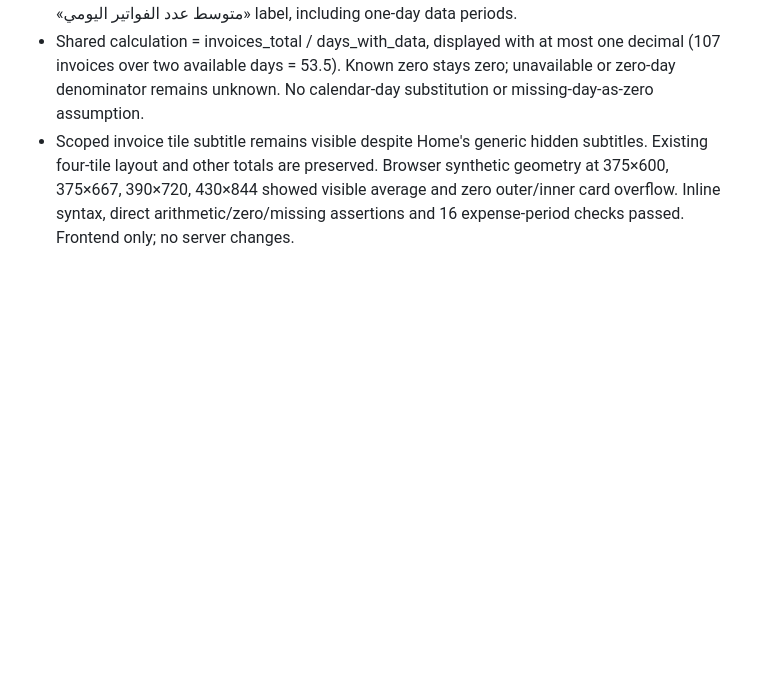
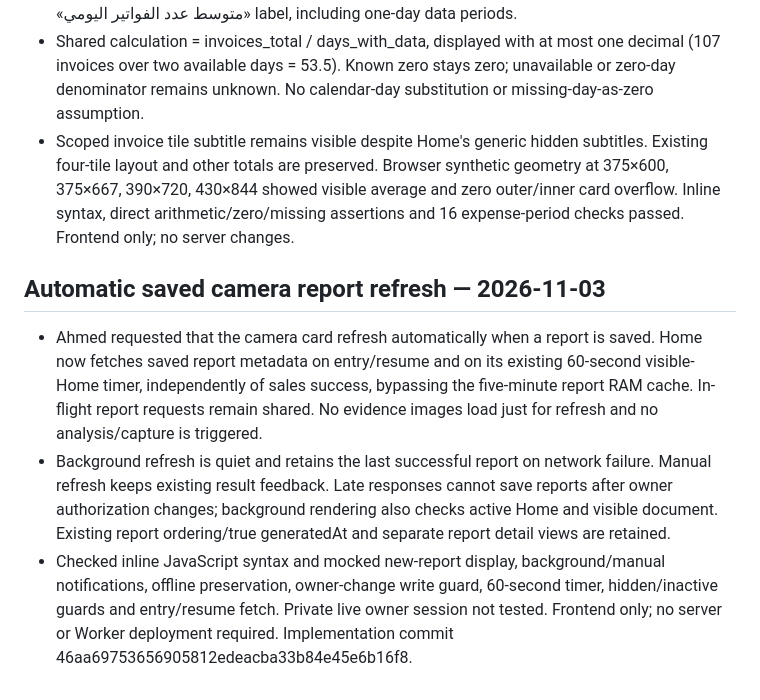
Before and after one commit to elsousypharmacy-create/pharmacy, a Markdown page: HANDOFF.md, the part around the change. Rendered like a GitHub page; blank space fills up the shorter version.

Commit message:
Document automatic camera report refresh and verification

```diff
--- a/HANDOFF.md
+++ b/HANDOFF.md
@@ -293,3 +293,9 @@ Historical Claude routines were «تقرير الكاميرات — الضهر»
 - Added daily invoice average beside the period's existing invoice total on the Home month card and as a row in period details. Finance performance report uses the same helper and explicit «متوسط عدد الفواتير اليومي» label, including one-day data periods.
 - Shared calculation = invoices_total / days_with_data, displayed with at most one decimal (107 invoices over two available days = 53.5). Known zero stays zero; unavailable or zero-day denominator remains unknown. No calendar-day substitution or missing-day-as-zero assumption.
 - Scoped invoice tile subtitle remains visible despite Home's generic hidden subtitles. Existing four-tile layout and other totals are preserved. Browser synthetic geometry at 375×600, 375×667, 390×720, 430×844 showed visible average and zero outer/inner card overflow. Inline syntax, direct arithmetic/zero/missing assertions and 16 expense-period checks passed. Frontend only; no server changes.
+
+
+## Automatic saved camera report refresh — 2026-11-03
+- Ahmed requested that the camera card refresh automatically when a report is saved. Home now fetches saved report metadata on entry/resume and on its existing 60-second visible-Home timer, independently of sales success, bypassing the five-minute report RAM cache. In-flight report requests remain shared. No evidence images load just for refresh and no analysis/capture is triggered.
+- Background refresh is quiet and retains the last successful report on network failure. Manual refresh keeps existing result feedback. Late responses cannot save reports after owner authorization changes; background rendering also checks active Home and visible document. Existing report ordering/true generatedAt and separate report detail views are retained.
+- Checked inline JavaScript syntax and mocked new-report display, background/manual notifications, offline preservation, owner-change write guard, 60-second timer, hidden/inactive guards and entry/resume fetch. Private live owner session not tested. Frontend only; no server or Worker deployment required. Implementation commit 46aa69753656905812edeacba33b84e45e6b16f8.
```
